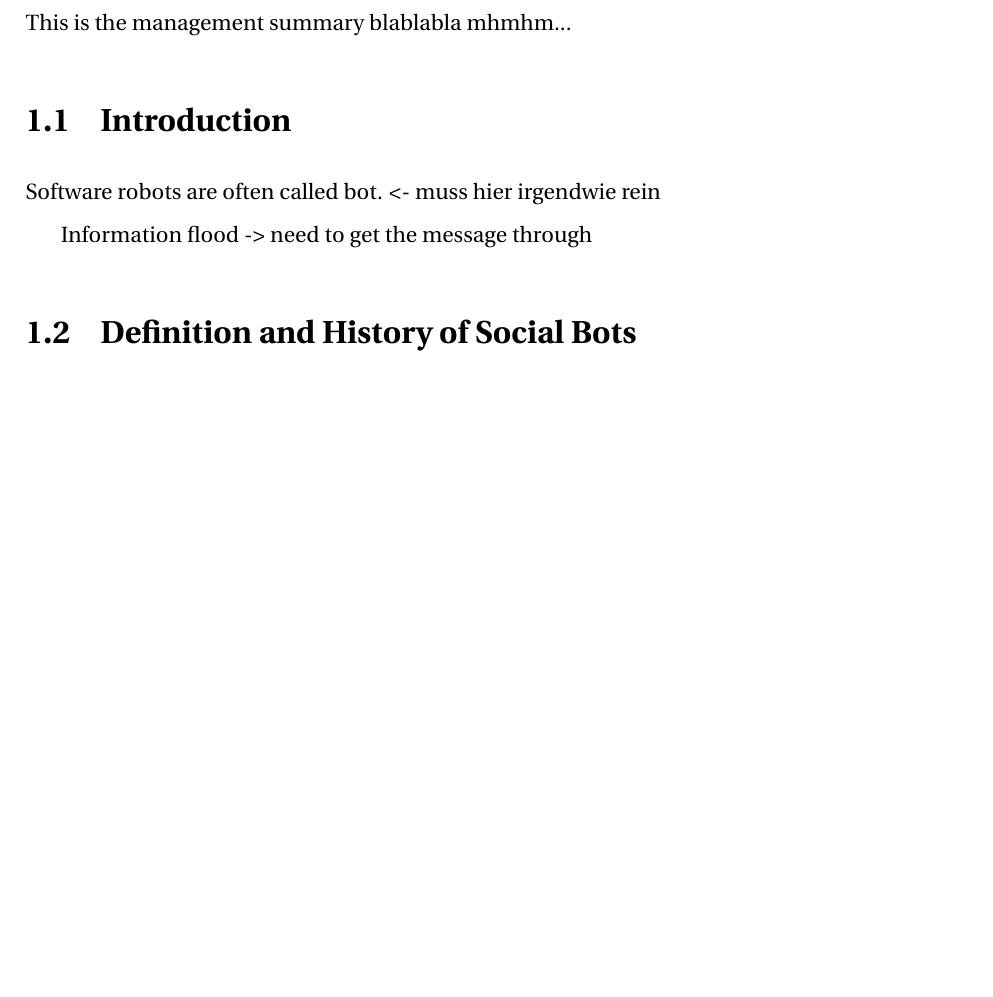
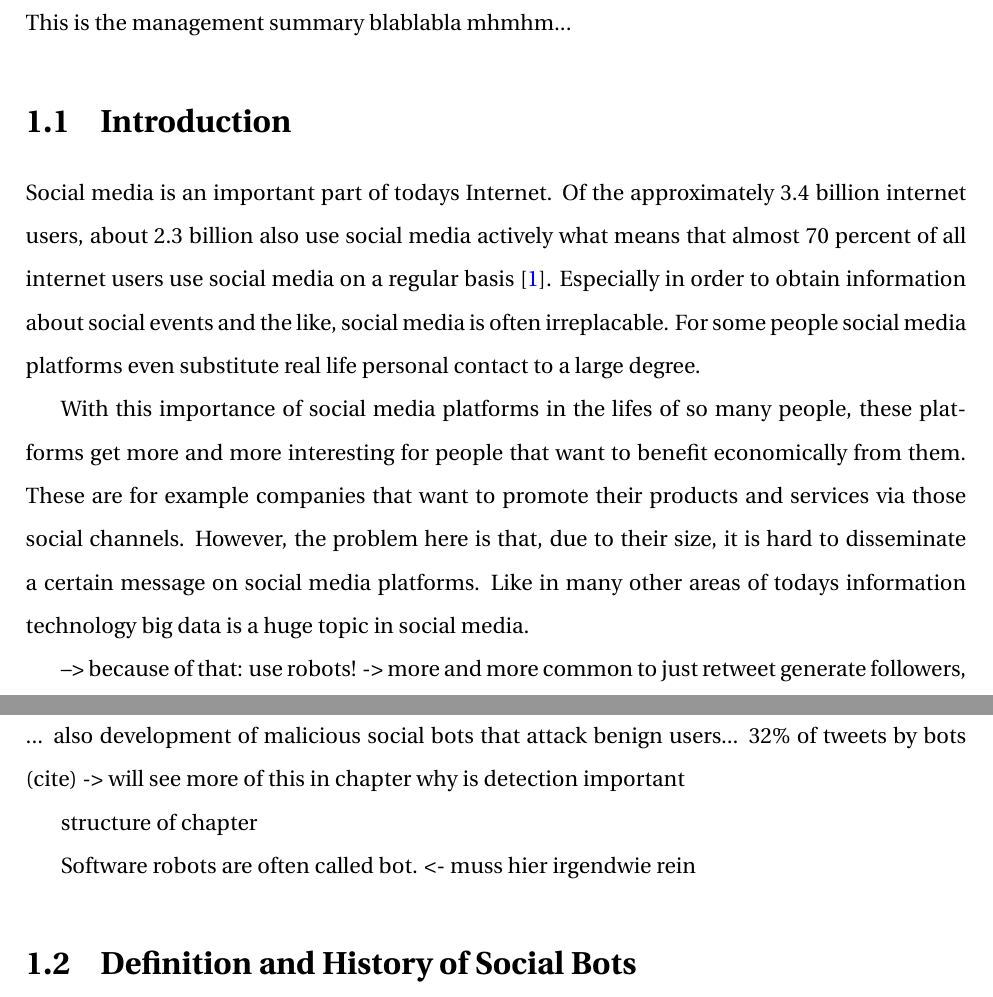
Before and after one commit to JorgenEllingsen/imt4115termpaper, a LaTeX thesis (thesis.tex, which reads chapter01.tex): part of page 7 of 34 before the commit and two parts of pages 7 and 8 of 34 after it, the two joined at a grey line, cut so that both start at the same text, the shorter picture padded with empty space. Compiled offline with pdfLaTeX.

Commit message:
start intro

```diff
--- a/chapter01.tex
+++ b/chapter01.tex
@@ -11,9 +11,16 @@
 This is the management summary blablabla mhmhm...
 
 \section{Introduction}
+Social media is an important part of todays Internet.  Of the approximately 3.4 billion internet users, about 2.3 billion also use social media actively what means that almost 70 percent of all internet users use social media on a regular basis \cite{insight}. Especially in order to obtain information about social events and the like, social media is often irreplacable.  For some people social media platforms even substitute real life personal contact to a large degree.
+
+With this importance of social media platforms in the lifes of so many people, these platforms get more and more interesting for people that want to benefit economically from them. These are for example companies that want to promote their products and services via those social channels. However, the problem here is that, due to their size, it is hard to disseminate a certain message on social media platforms. Like in many other areas of todays  information technology big data is a huge topic in social media.
+
+--> because of that: use robots! -> more and more common to just retweet generate followers, ... also development of malicious social bots that attack benign users... 32\% of tweets by bots (cite) -> will see more of this  in chapter why is detection important
+
+structure of chapter
+
 Software robots are often called bot. <- muss hier irgendwie rein
 
-Information flood -> need to get the message through
 %	\item https://sysomos.com/inside-twitter/most-active-twitter-user-data 32\% of tweets by bots!
 
 \section{Definition and History of Social Bots}
```
Also changed, not shown: refs.bib (+13 -0 lines), thesis.bbl, thesis.pdf, chapter01.tex (2 more changed lines), 4 other files.
